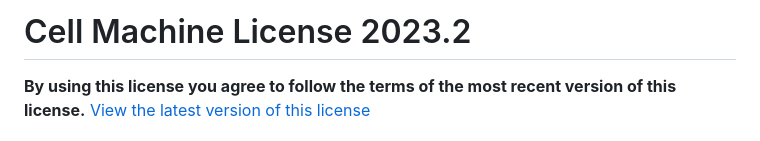
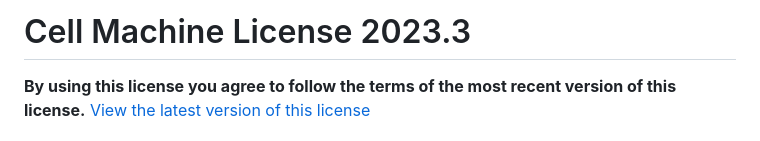
Before and after one commit to jerbear2008/legal.cellmachine.net, a Markdown page: license/cell-machine/2023-3.md, the part around the change printed below. Rendered like a GitHub page.

Commit message:
*Minor* heading changes
Change a H1 to a H2 and change the license name too .3

```diff
--- a/license/cell-machine/2023-3.md
+++ b/license/cell-machine/2023-3.md
@@ -1,4 +1,4 @@
-# Cell Machine License 2023.2
+# Cell Machine License 2023.3
 
 **By using this license you agree to follow the terms of the most recent version of this license.**
 [View the latest version of this license](https://legal.cellmachine.net/license/cell-machine)
```
Also changed, not shown: other parts of license/cell-machine/2023-3.md (+1 -1 lines).
